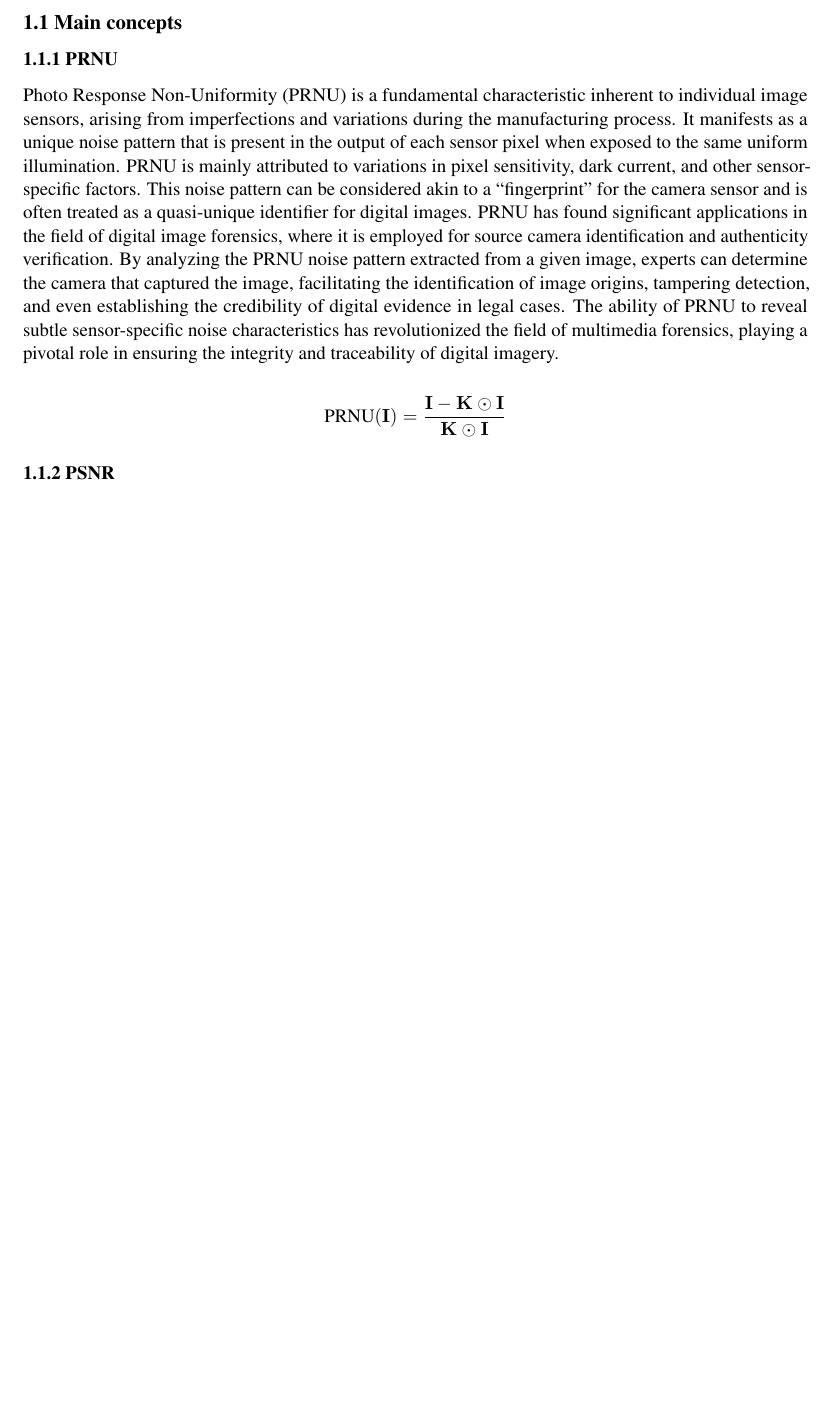
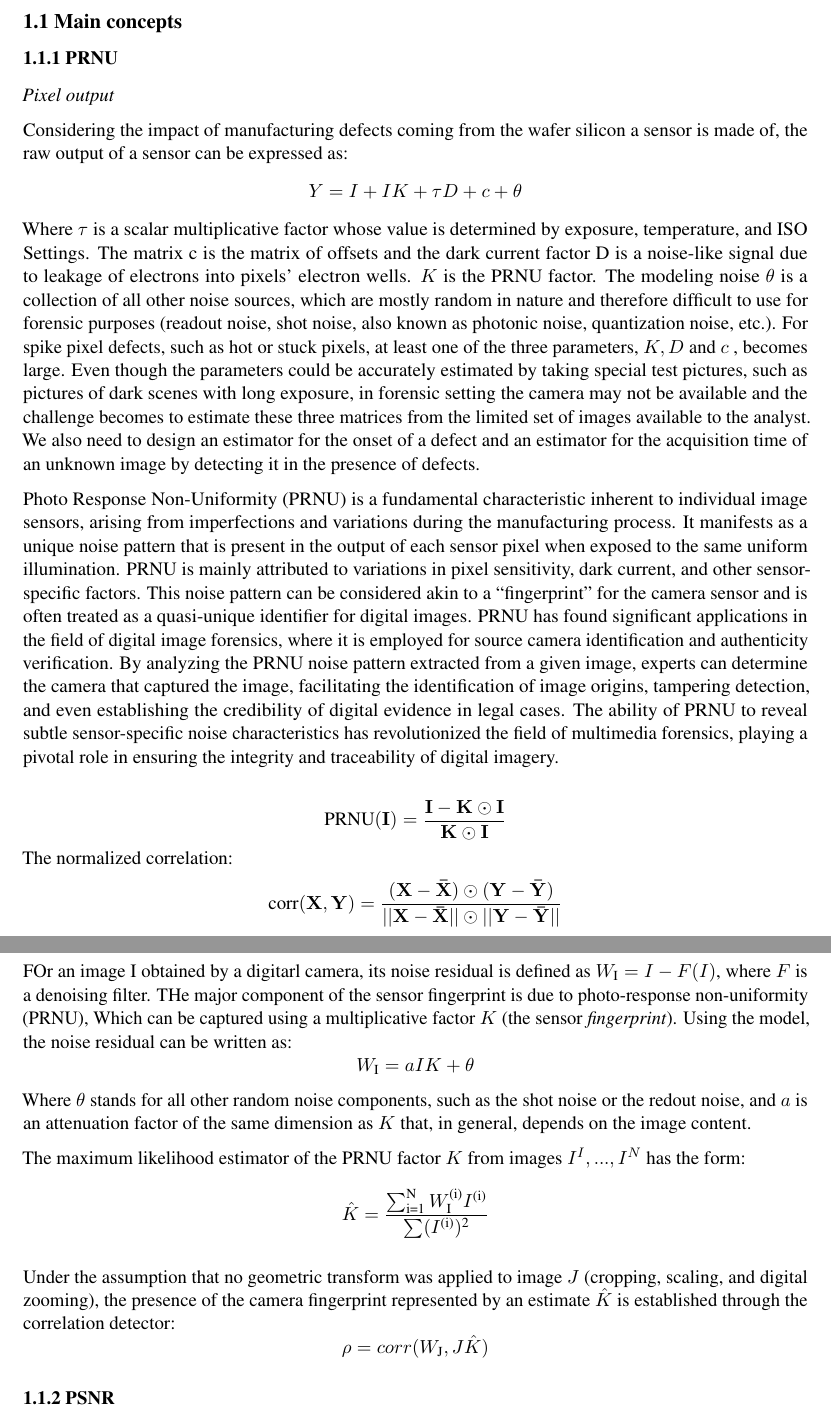
Before and after one commit to jm20389/mat099, an R Markdown document (docs/report/report.Rmd): part of page 2 of 12 before the commit and two parts of pages 2 and 3 of 13 after it, the two joined at a grey line, cut so that both start at the same text, the shorter picture padded with empty space. Rendered offline with R 4.5, knitr and Pandoc, then LaTeX, with nearby package versions.

Commit message:
repo updates

```diff
--- a/docs/report/report.Rmd
+++ b/docs/report/report.Rmd
@@ -50,11 +50,38 @@ Digital image forensics plays a pivotal role in detecting image manipulations an
 
 ### 1.1.1 PRNU
 
+*Pixel output*
+
+Considering the impact of manufacturing defects coming from the wafer silicon a sensor is made of, the raw output of a sensor can be expressed as:
+$$
+Y = I + IK + \tau D + c + \theta
+$$
+Where $\tau$ is a scalar multiplicative factor whose value is determined by exposure, temperature, and ISO Settings. The matrix c is the matrix of offsets and the dark current factor D is a noise-like signal due to leakage of electrons into pixels' electron wells. $K$ is the PRNU factor. The modeling noise $\theta$ is a collection of all other noise sources, which are mostly random in nature and therefore difficult to use for forensic purposes (readout noise, shot noise, also known as photonic noise, quantization noise, etc.). For spike pixel defects, such as hot or stuck pixels, at least one of the three parameters, $K, D$ and $c$ , becomes large. Even though the parameters could be accurately estimated by taking special test pictures, such as pictures of dark scenes with long exposure, in forensic setting the camera may not be available and the challenge becomes to estimate these three matrices from the limited set of images available to the analyst. We also need to design an estimator for the onset of a defect and an estimator for the acquisition time of an unknown image by detecting it in the presence of defects.
+
 Photo Response Non-Uniformity (PRNU) is a fundamental characteristic inherent to individual image sensors, arising from imperfections and variations during the manufacturing process. It manifests as a unique noise pattern that is present in the output of each sensor pixel when exposed to the same uniform illumination. PRNU is mainly attributed to variations in pixel sensitivity, dark current, and other sensor-specific factors. This noise pattern can be considered akin to a "fingerprint" for the camera sensor and is often treated as a quasi-unique identifier for digital images. PRNU has found significant applications in the field of digital image forensics, where it is employed for source camera identification and authenticity verification. By analyzing the PRNU noise pattern extracted from a given image, experts can determine the camera that captured the image, facilitating the identification of image origins, tampering detection, and even establishing the credibility of digital evidence in legal cases. The ability of PRNU to reveal subtle sensor-specific noise characteristics has revolutionized the field of multimedia forensics, playing a pivotal role in ensuring the integrity and traceability of digital imagery.
 
 
 $$
 \text{PRNU}(\mathbf{I}) = \frac{\mathbf{I} - \mathbf{K} \odot \mathbf{I}}{\mathbf{K} \odot \mathbf{I}}
+$$
+The normalized correlation:
+$$
+\text{corr}(\mathbf{X,Y}) = \frac     {\mathbf{(X-\bar{X})}  \odot \mathbf{(Y-\bar{Y})}}      {\mathbf{||X-\bar{X}||} \odot \mathbf{||Y-\bar{Y}||} }
+$$
+FOr an image I obtained by a digitarl camera, its noise residual is defined as $W_{\text{I}} = I - F(I)$, where $F$ is a denoising filter. THe major component of the sensor fingerprint is due to photo-response non-uniformity (PRNU), Which can be captured using a multiplicative factor $K$ (the sensor _fingerprint_). Using the model, the noise residual can be written as:
+$$
+W_{\text{I}} = aIK + \theta
+$$
+Where $\theta$ stands for all other random noise components, such as the shot noise or the redout noise, and $a$ is an attenuation factor of the same dimension as $K$ that, in general, depends on the image content.
+
+The maximum likelihood estimator of the PRNU factor $K$ from images $I^{I}, ... , I^{N}$ has the form:
+$$
+\hat{K} = \frac{\sum_{\text{i=1}}^{\text{N}}W_{\text{I}}^{\text{(i)}}I^{\text{(i)}}}{\sum(I^{\text{(i)}})^{\text{2}}}
+$$
+
+Under the assumption that no geometric transform was applied to image $J$ (cropping, scaling, and digital zooming), the presence of the camera fingerprint represented by an estimate $\hat{K}$ is established through the correlation detector:
+$$
+\rho = corr({W_{\text{J}}}, J\hat{K})
 $$
 
 ### 1.1.2 PSNR
```
Also changed, not shown: 1 other file.
